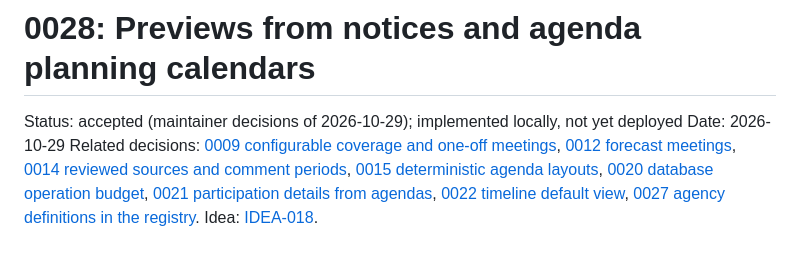
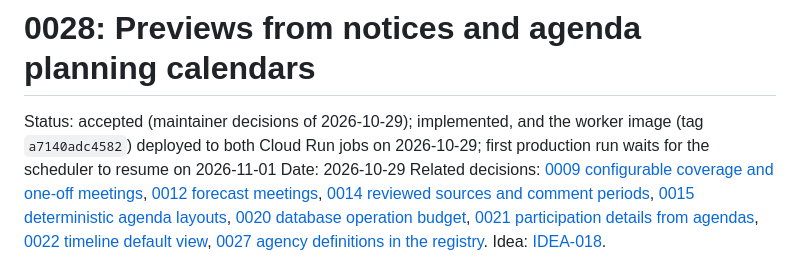
Before and after one commit to nickspeal/tahoe-public-meetings, a Markdown page: docs/decisions/0028-previews-from-notices-and-planning-calendars.md, the part around the change. Drawn GitHub-style.

```diff
--- a/docs/decisions/0028-previews-from-notices-and-planning-calendars.md
+++ b/docs/decisions/0028-previews-from-notices-and-planning-calendars.md
@@ -1,6 +1,6 @@
 # 0028: Previews from notices and agenda planning calendars
 
-Status: accepted (maintainer decisions of 2026-10-29); implemented locally, not yet deployed
+Status: accepted (maintainer decisions of 2026-10-29); implemented, and the worker image (tag `a7140adc4582`) deployed to both Cloud Run jobs on 2026-10-29; first production run waits for the scheduler to resume on 2026-11-01
 Date: 2026-10-29
 Related decisions: [0009 configurable coverage and one-off meetings](0009-configurable-coverage-and-one-off-meetings.md), [0012 forecast meetings](0012-forecast-meetings-from-schedule-patterns.md), [0014 reviewed sources and comment periods](0014-reviewed-sources-and-public-comment-periods.md), [0015 deterministic agenda layouts](0015-deterministic-agenda-layouts.md), [0020 database operation budget](0020-database-operation-budget.md), [0021 participation details from agendas](0021-participation-details-from-agendas.md), [0022 timeline default view](0022-timeline-default-view.md), [0027 agency definitions in the registry](0027-agency-definitions-in-configuration.md). Idea: [IDEA-018](../ideas/IDEA-018-previews-from-notices-and-planning-calendars.md).
 
```
Also changed, not shown: docs/decisions/0027-agency-definitions-in-configuration.md (+1 -1 lines), docs/planning/implementation-handoff.md (+1 -1 lines).
